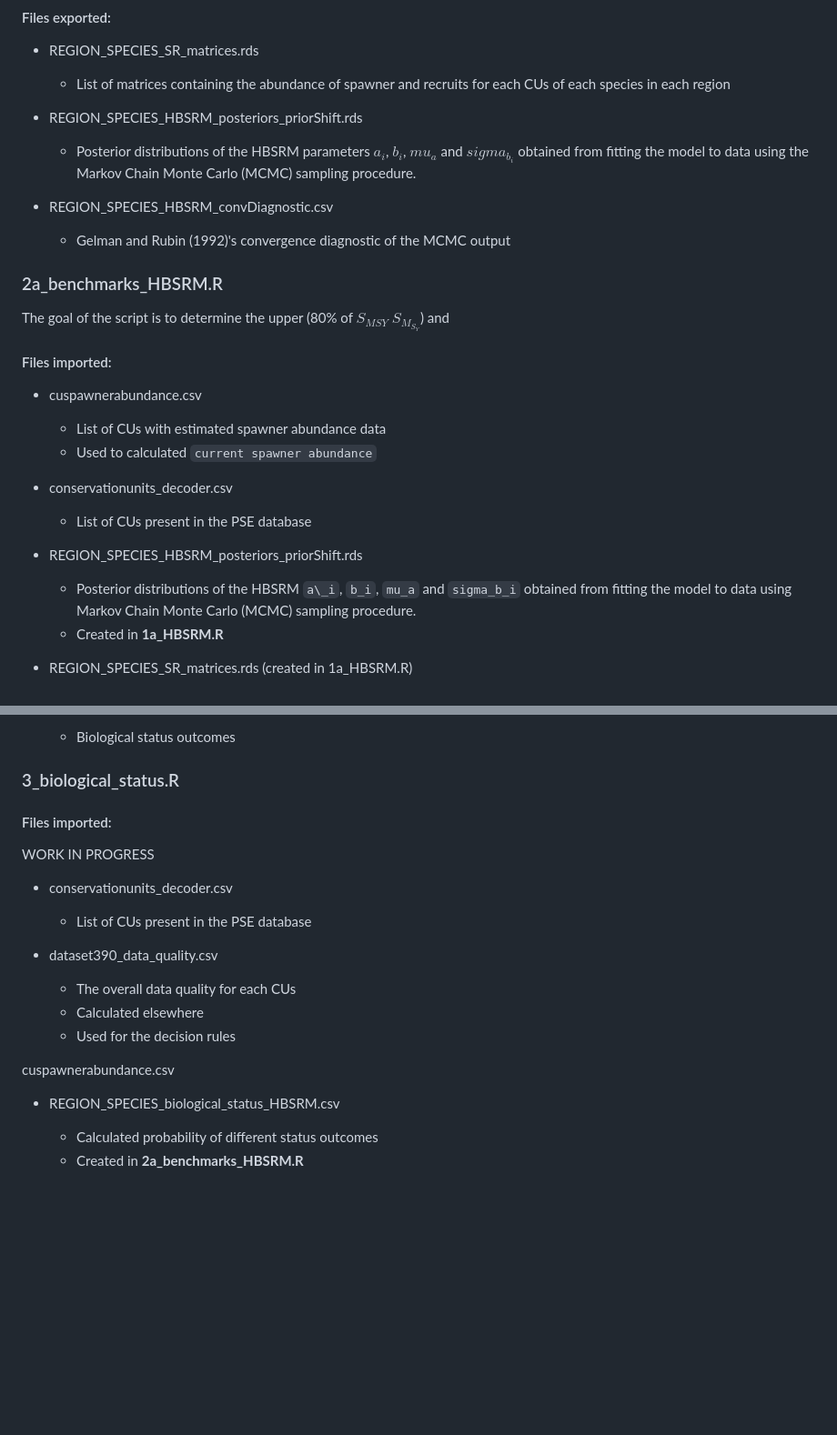
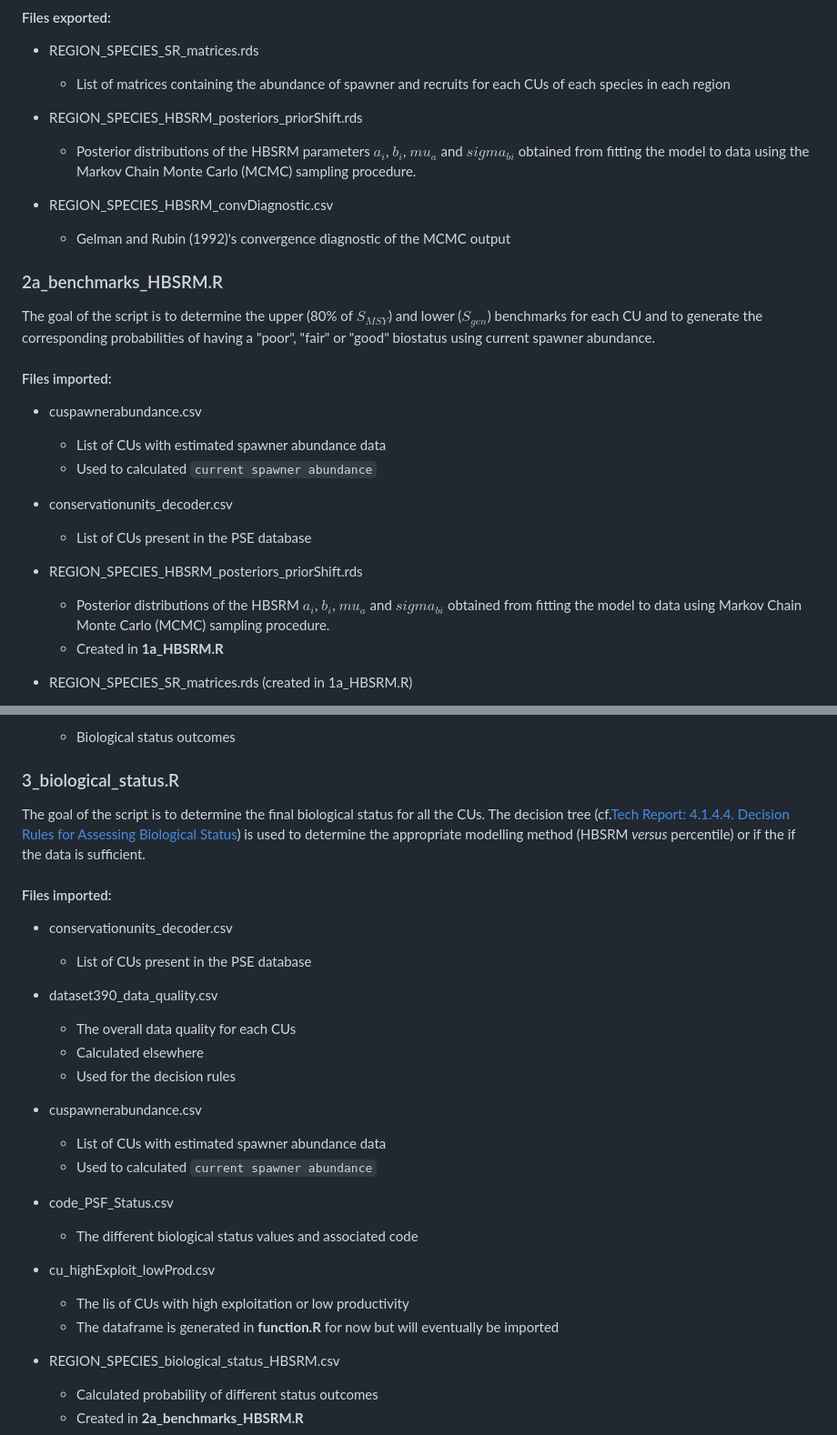
Before and after one commit to salmonwatersheds/population-indicators, a Markdown page: biological-status/README.md, 2 parts joined by grey strips. Shown at 91% size. GitHub-like rendering; blank space fills up the shorter version.

```diff
--- a/biological-status/README.md
+++ b/biological-status/README.md
@@ -38,7 +38,7 @@ The goal of the script is to fit a HBSRM to the recruit-per-spawner data to all
 
 
 * REGION_SPECIES_HBSRM_posteriors_priorShift.rds
-  - Posterior distributions of the HBSRM parameters $a_i$, $b_i$, $mu_a$ and $sigma_b_i$ obtained from fitting the model to data using the Markov Chain Monte Carlo (MCMC) sampling procedure.
+  - Posterior distributions of the HBSRM parameters $a_i$, $b_i$, $mu_a$ and $sigma_{bi}$ obtained from fitting the model to data using the Markov Chain Monte Carlo (MCMC) sampling procedure.
 
 
 * REGION_SPECIES_HBSRM_convDiagnostic.csv
@@ -48,7 +48,7 @@ The goal of the script is to fit a HBSRM to the recruit-per-spawner data to all
 
 ### 2a_benchmarks_HBSRM.R
 
-The goal of the script is to determine the upper (80% of $S_{MSY}$ $S_M_S_Y$) and
+The goal of the script is to determine the upper (80% of $S_{MSY}$) and lower ($S_{gen}$) benchmarks for each CU and to generate the corresponding probabilities of having a "poor", "fair" or "good" biostatus using current spawner abundance.
 
 
 
@@ -62,7 +62,7 @@ The goal of the script is to determine the upper (80% of $S_{MSY}$ $S_M_S_Y$) an
   - List of CUs present in the PSE database
 
 * REGION_SPECIES_HBSRM_posteriors_priorShift.rds
-  - Posterior distributions of the HBSRM `a\_i`, `b_i`, `mu_a` and `sigma_b_i` obtained from fitting the model to data using Markov Chain Monte Carlo (MCMC) sampling procedure.
+  - Posterior distributions of the HBSRM $a_i$, $b_i$, $mu_a$ and $sigma_{bi}$ obtained from fitting the model to data using Markov Chain Monte Carlo (MCMC) sampling procedure.
   - Created in **1a_HBSRM.R**
 
 * REGION_SPECIES_SR_matrices.rds (created in 1a_HBSRM.R)
@@ -103,9 +106,10 @@ The goal of the script is to determine the upper (80% of $S_{MSY}$ $S_M_S_Y$) an
 
 ### 3_biological_status.R
 
+The goal of the script is to determine the final biological status for all the CUs. The decision tree (cf.[Tech Report: 4.1.4.4. Decision Rules for Assessing Biological Status](https://bookdown.org/salmonwatersheds/tech-report-staging/analytical-approach.html#indicators-benchmarks-pop)) is used to determine the appropriate modelling method (HBSRM *versus* percentile) or if the if the data is sufficient.
+
+
 #### Files imported:
-
-WORK IN PROGRESS
 
 * conservationunits_decoder.csv
   - List of CUs present in the PSE database
@@ -115,9 +119,16 @@ WORK IN PROGRESS
   - Calculated elsewhere
   - Used for the decision rules
 
+* cuspawnerabundance.csv
+  - List of CUs with estimated spawner abundance data
+  - Used to calculated `current spawner abundance`
 
- cuspawnerabundance.csv
+* code_PSF_Status.csv
+  - The different biological status values and associated code
 
+* cu_highExploit_lowProd.csv
+  - The lis of CUs with high exploitation or low productivity
+  - The dataframe is generated in **function.R** for now but will eventually be imported
 
 * REGION_SPECIES_biological_status_HBSRM.csv
   - Calculated probability of different status outcomes
```
Also changed, not shown: other parts of biological-status/README.md (+50 -10 lines).
